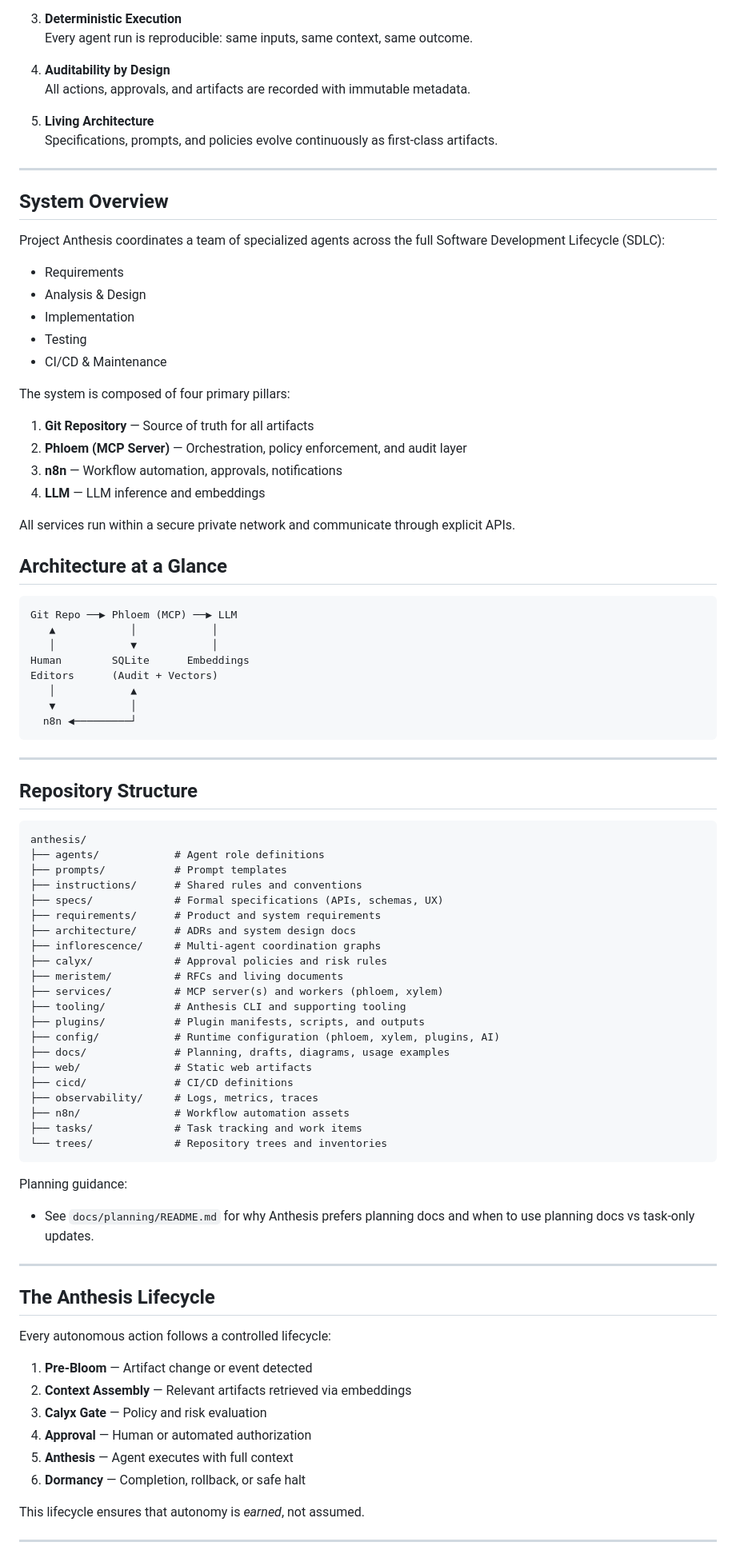
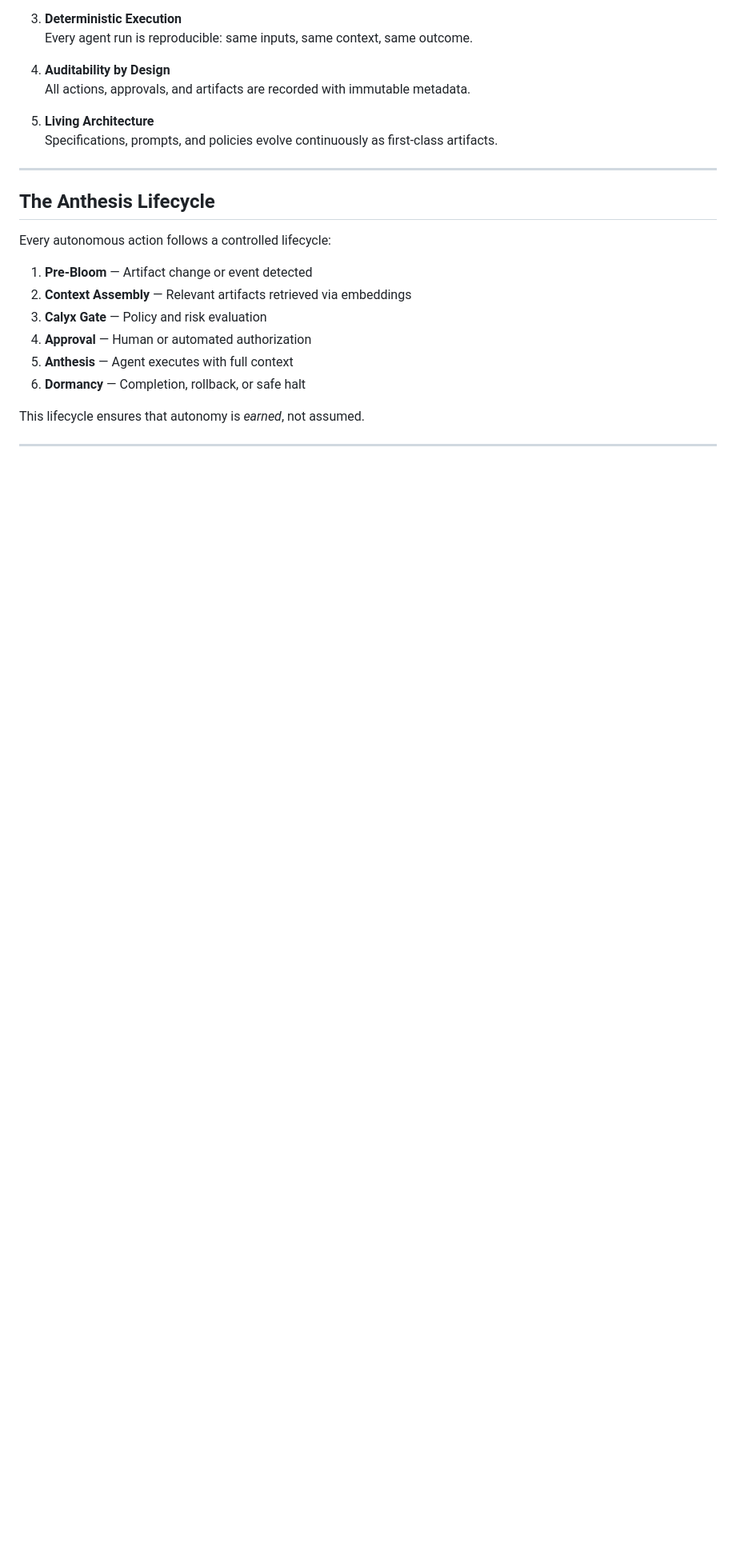
Before and after one commit to hackelia-micrantha/anthesis-community, a Markdown page: README.md, the part around one of its changes. Shown at 80% size. Drawn GitHub-style; blank space fills up the shorter version.

Commit message:
docs: replace readme

````diff
--- a/README.md
+++ b/README.md
@@ -34,73 +47,6 @@ Anthesis treats AI execution as a *governed state transition*, not a default beh
 
 ***
 
-## System Overview
-
-Project Anthesis coordinates a team of specialized agents across the full Software Development Lifecycle (SDLC):
-
-- Requirements
-- Analysis & Design
-- Implementation
-- Testing
-- CI/CD & Maintenance
-
-The system is composed of four primary pillars:
-
-1. **Git Repository** — Source of truth for all artifacts
-2. **Phloem (MCP Server)** — Orchestration, policy enforcement, and audit layer
-3. **n8n** — Workflow automation, approvals, notifications
-4. **LLM** — LLM inference and embeddings
-
-All services run within a secure private network and communicate through explicit APIs.
-
-## Architecture at a Glance
-
-```ascii
-Git Repo ──▶ Phloem (MCP) ──▶ LLM
-   ▲            │            │
-   │            ▼            │
-Human        SQLite      Embeddings
-Editors      (Audit + Vectors)
-   │            ▲
-   ▼            │
-  n8n ◀─────────┘
-```
-
-***
-
-## Repository Structure
-
-```tree
-anthesis/
-├── agents/            # Agent role definitions
-├── prompts/           # Prompt templates
-├── instructions/      # Shared rules and conventions
-├── specs/             # Formal specifications (APIs, schemas, UX)
-├── requirements/      # Product and system requirements
-├── architecture/      # ADRs and system design docs
-├── inflorescence/     # Multi-agent coordination graphs
-├── calyx/             # Approval policies and risk rules
-├── meristem/          # RFCs and living documents
-├── services/          # MCP server(s) and workers (phloem, xylem)
-├── tooling/           # Anthesis CLI and supporting tooling
-├── plugins/           # Plugin manifests, scripts, and outputs
-├── config/            # Runtime configuration (phloem, xylem, plugins, AI)
-├── docs/              # Planning, drafts, diagrams, usage examples
-├── web/               # Static web artifacts
-├── cicd/              # CI/CD definitions
-├── observability/     # Logs, metrics, traces
-├── n8n/               # Workflow automation assets
-├── tasks/             # Task tracking and work items
-└── trees/             # Repository trees and inventories
-```
-
-Planning guidance:
-
-- See `docs/planning/README.md` for why Anthesis prefers planning docs and when
-  to use planning docs vs task-only updates.
-
-***
-
 ## The Anthesis Lifecycle
 
 Every autonomous action follows a controlled lifecycle:
````
Also changed, not shown: other parts of README.md (+156 -72 lines).
